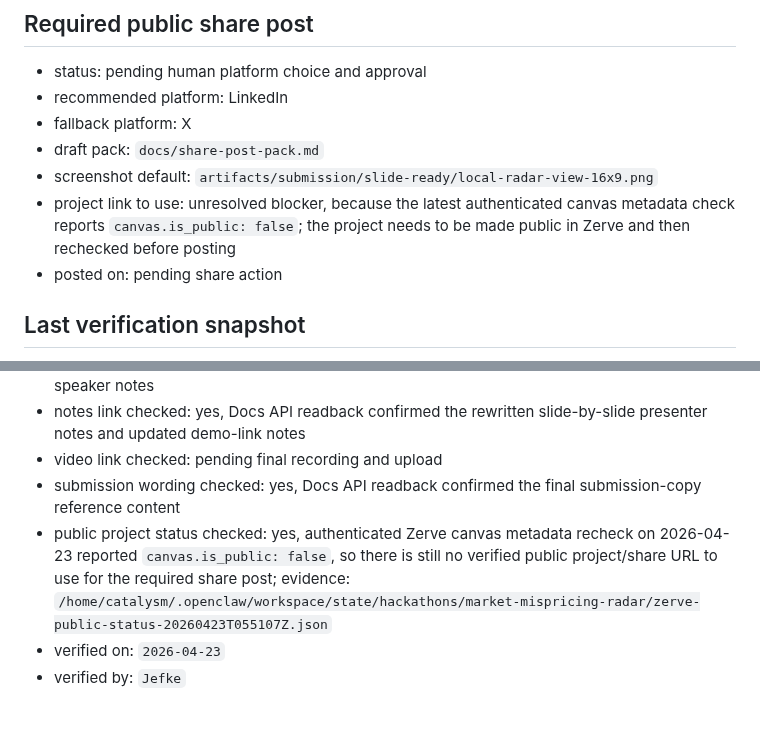
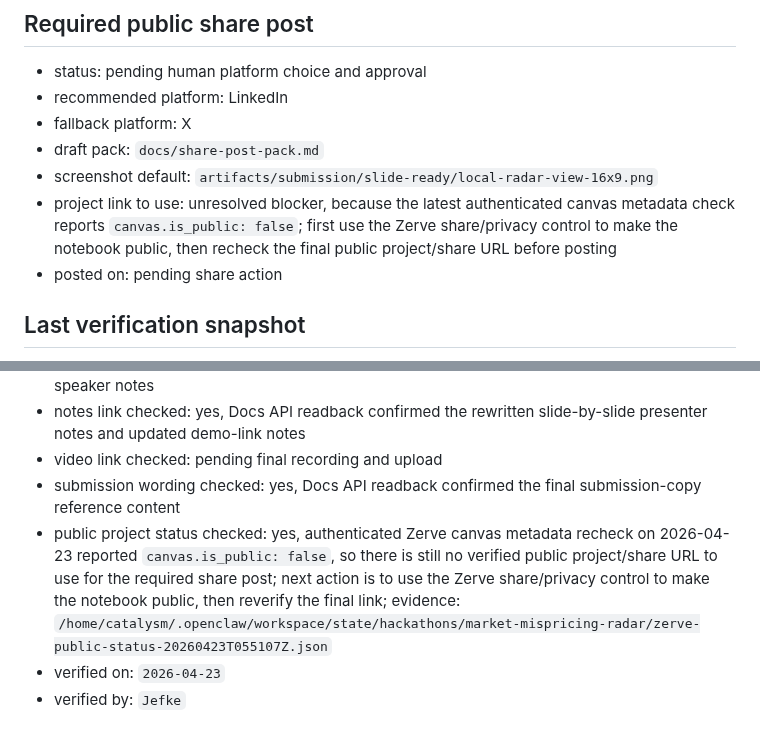
Before and after one commit to niekcandaele/Market-mispricing-radar, a Markdown page: docs/final-asset-register.md, 2 parts joined by grey strips. Drawn GitHub-style.

Commit message:
Finish explicit share-post unblock wording

```diff
--- a/docs/final-asset-register.md
+++ b/docs/final-asset-register.md
@@ -123,7 +123,7 @@ Remaining `pending` values below are intentional submission-time fields, not pac
 - fallback platform: X
 - draft pack: `docs/share-post-pack.md`
 - screenshot default: `artifacts/submission/slide-ready/local-radar-view-16x9.png`
-- project link to use: unresolved blocker, because the latest authenticated canvas metadata check reports `canvas.is_public: false`; the project needs to be made public in Zerve and then rechecked before posting
+- project link to use: unresolved blocker, because the latest authenticated canvas metadata check reports `canvas.is_public: false`; first use the Zerve share/privacy control to make the notebook public, then recheck the final public project/share URL before posting
 - posted on: pending share action
 
 ## Last verification snapshot
@@ -134,7 +134,7 @@ Remaining `pending` values below are intentional submission-time fields, not pac
 - notes link checked: yes, Docs API readback confirmed the rewritten slide-by-slide presenter notes and updated demo-link notes
 - video link checked: pending final recording and upload
 - submission wording checked: yes, Docs API readback confirmed the final submission-copy reference content
-- public project status checked: yes, authenticated Zerve canvas metadata recheck on 2026-04-23 reported `canvas.is_public: false`, so there is still no verified public project/share URL to use for the required share post; evidence: `/home/catalysm/.openclaw/workspace/state/hackathons/market-mispricing-radar/zerve-public-status-20260423T055107Z.json`
+- public project status checked: yes, authenticated Zerve canvas metadata recheck on 2026-04-23 reported `canvas.is_public: false`, so there is still no verified public project/share URL to use for the required share post; next action is to use the Zerve share/privacy control to make the notebook public, then reverify the final link; evidence: `/home/catalysm/.openclaw/workspace/state/hackathons/market-mispricing-radar/zerve-public-status-20260423T055107Z.json`
 - verified on: `2026-04-23`
 - verified by: `Jefke`
 
```
Also changed, not shown: docs/submission-bundle.md (+2 -1 lines).
